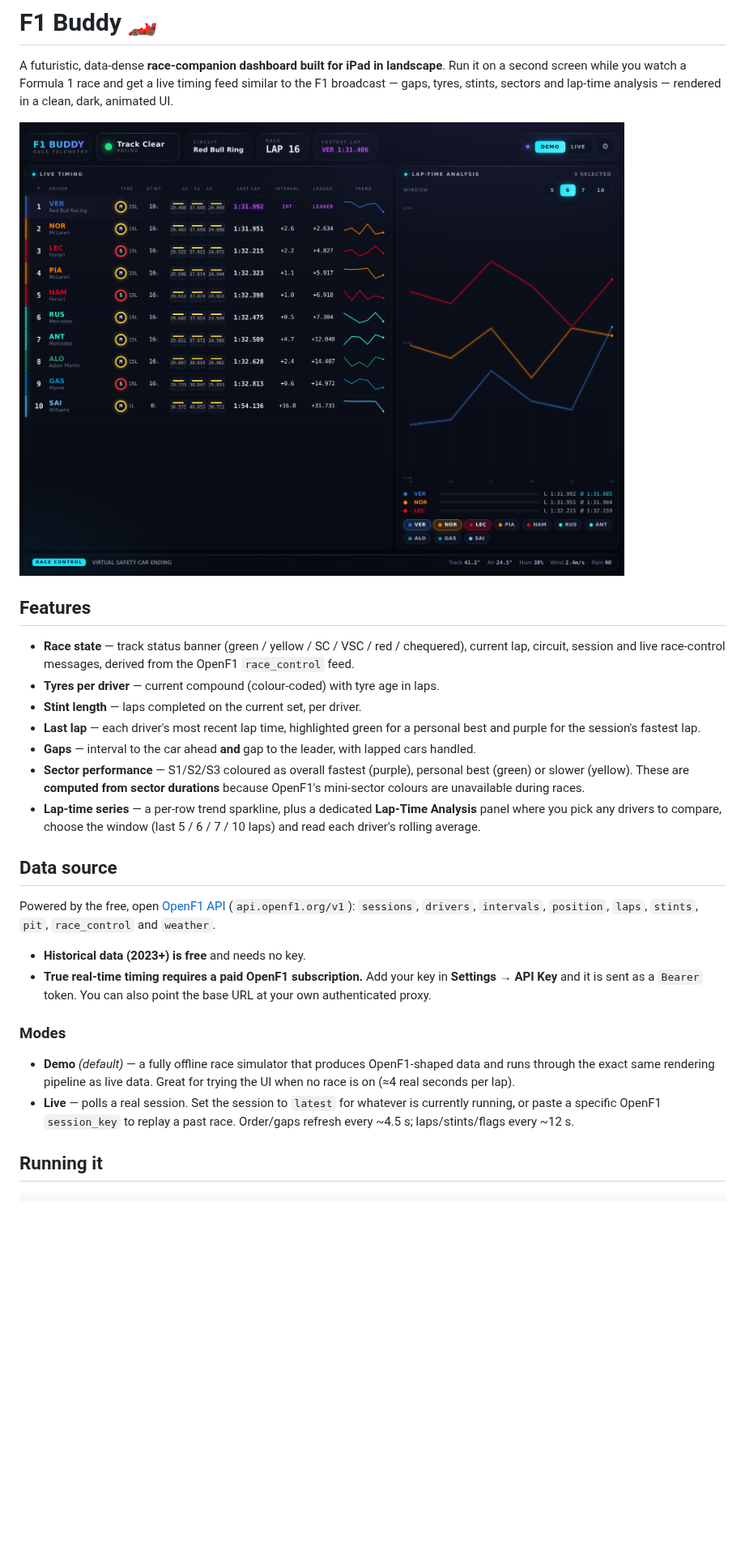
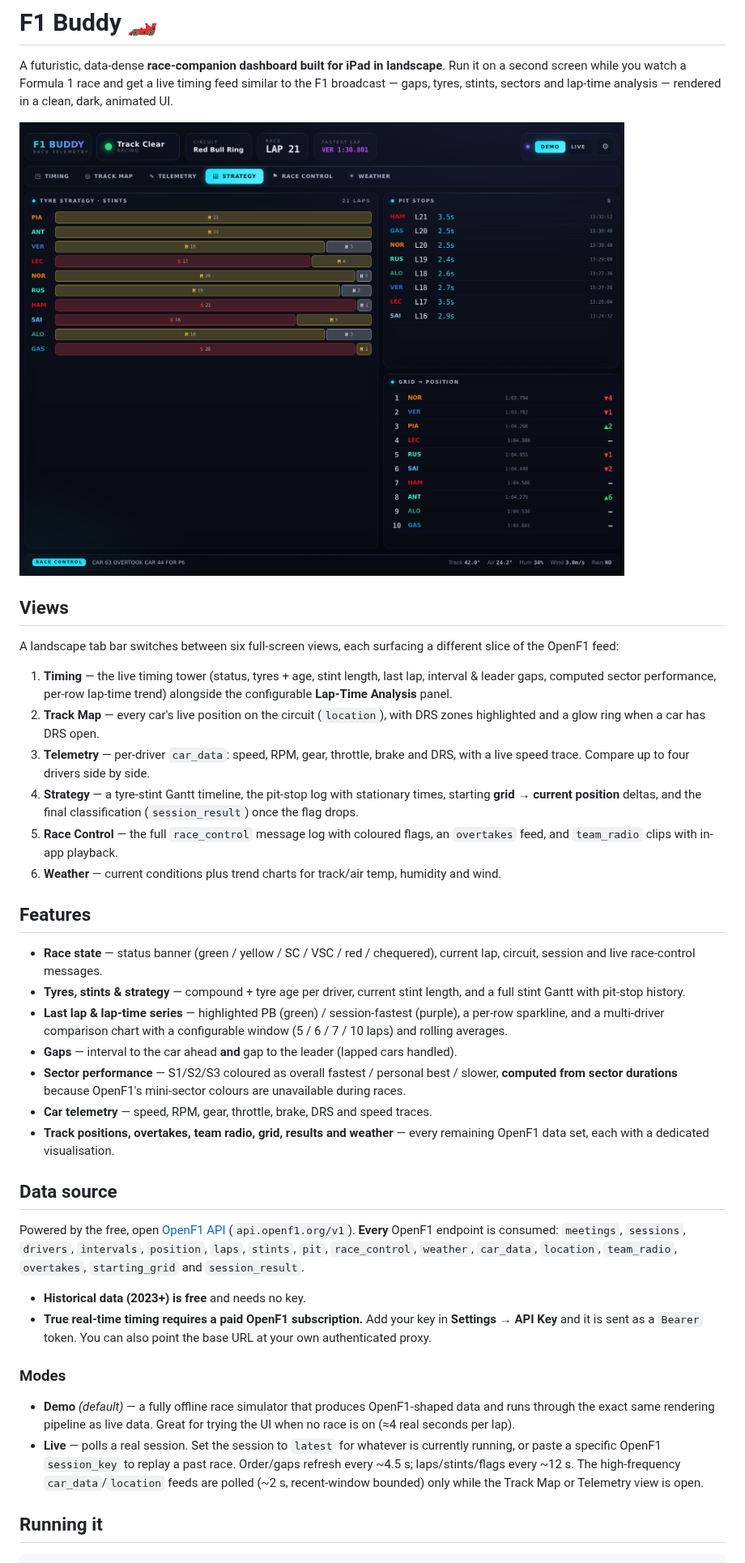
Before and after one commit to aayushpi/f1buddy, a Markdown page: README.md, the part around the change. Shown at 81% size. Drawn GitHub-style; pictures changed too: docs/preview.png; blank space fills up the shorter version.

```diff
--- a/README.md
+++ b/README.md
@@ -7,29 +7,51 @@ analysis — rendered in a clean, dark, animated UI.
 
 ![F1 Buddy dashboard](docs/preview.png)
 
+## Views
+
+A landscape tab bar switches between six full-screen views, each surfacing a
+different slice of the OpenF1 feed:
+
+1. **Timing** — the live timing tower (status, tyres + age, stint length, last
+   lap, interval & leader gaps, computed sector performance, per-row lap-time
+   trend) alongside the configurable **Lap-Time Analysis** panel.
+2. **Track Map** — every car's live position on the circuit (`location`), with
+   DRS zones highlighted and a glow ring when a car has DRS open.
+3. **Telemetry** — per-driver `car_data`: speed, RPM, gear, throttle, brake and
+   DRS, with a live speed trace. Compare up to four drivers side by side.
+4. **Strategy** — a tyre-stint Gantt timeline, the pit-stop log with stationary
+   times, starting **grid → current position** deltas, and the final
+   classification (`session_result`) once the flag drops.
+5. **Race Control** — the full `race_control` message log with coloured flags,
+   an `overtakes` feed, and `team_radio` clips with in-app playback.
+6. **Weather** — current conditions plus trend charts for track/air temp,
+   humidity and wind.
+
 ## Features
 
-- **Race state** — track status banner (green / yellow / SC / VSC / red /
-  chequered), current lap, circuit, session and live race-control messages,
-  derived from the OpenF1 `race_control` feed.
-- **Tyres per driver** — current compound (colour-coded) with tyre age in laps.
-- **Stint length** — laps completed on the current set, per driver.
-- **Last lap** — each driver's most recent lap time, highlighted green for a
-  personal best and purple for the session's fastest lap.
-- **Gaps** — interval to the car ahead **and** gap to the leader, with lapped
-  cars handled.
-- **Sector performance** — S1/S2/S3 coloured as overall fastest (purple),
-  personal best (green) or slower (yellow). These are **computed from sector
-  durations** because OpenF1's mini-sector colours are unavailable during races.
-- **Lap-time series** — a per-row trend sparkline, plus a dedicated
-  **Lap-Time Analysis** panel where you pick any drivers to compare, choose the
-  window (last 5 / 6 / 7 / 10 laps) and read each driver's rolling average.
+- **Race state** — status banner (green / yellow / SC / VSC / red / chequered),
+  current lap, circuit, session and live race-control messages.
+- **Tyres, stints & strategy** — compound + tyre age per driver, current stint
+  length, and a full stint Gantt with pit-stop history.
+- **Last lap & lap-time series** — highlighted PB (green) / session-fastest
+  (purple), a per-row sparkline, and a multi-driver comparison chart with a
+  configurable window (5 / 6 / 7 / 10 laps) and rolling averages.
+- **Gaps** — interval to the car ahead **and** gap to the leader (lapped cars
+  handled).
+- **Sector performance** — S1/S2/S3 coloured as overall fastest / personal best
+  / slower, **computed from sector durations** because OpenF1's mini-sector
+  colours are unavailable during races.
+- **Car telemetry** — speed, RPM, gear, throttle, brake, DRS and speed traces.
+- **Track positions, overtakes, team radio, grid, results and weather** — every
+  remaining OpenF1 data set, each with a dedicated visualisation.
 
 ## Data source
 
-Powered by the free, open [OpenF1 API](https://openf1.org/) (`api.openf1.org/v1`):
-`sessions`, `drivers`, `intervals`, `position`, `laps`, `stints`, `pit`,
-`race_control` and `weather`.
+Powered by the free, open [OpenF1 API](https://openf1.org/) (`api.openf1.org/v1`).
+**Every** OpenF1 endpoint is consumed: `meetings`, `sessions`, `drivers`,
+`intervals`, `position`, `laps`, `stints`, `pit`, `race_control`, `weather`,
+`car_data`, `location`, `team_radio`, `overtakes`, `starting_grid` and
+`session_result`.
 
 - **Historical data (2023+) is free** and needs no key.
 - **True real-time timing requires a paid OpenF1 subscription.** Add your key in
@@ -43,7 +65,9 @@ Powered by the free, open [OpenF1 API](https://openf1.org/) (`api.openf1.org/v1`
   data. Great for trying the UI when no race is on (≈4 real seconds per lap).
 - **Live** — polls a real session. Set the session to `latest` for whatever is
   currently running, or paste a specific OpenF1 `session_key` to replay a past
-  race. Order/gaps refresh every ~4.5 s; laps/stints/flags every ~12 s.
+  race. Order/gaps refresh every ~4.5 s; laps/stints/flags every ~12 s. The
+  high-frequency `car_data`/`location` feeds are polled (~2 s, recent-window
+  bounded) only while the Track Map or Telemetry view is open.
 
 ## Running it
 
```
Also changed, not shown: 16 other files.
